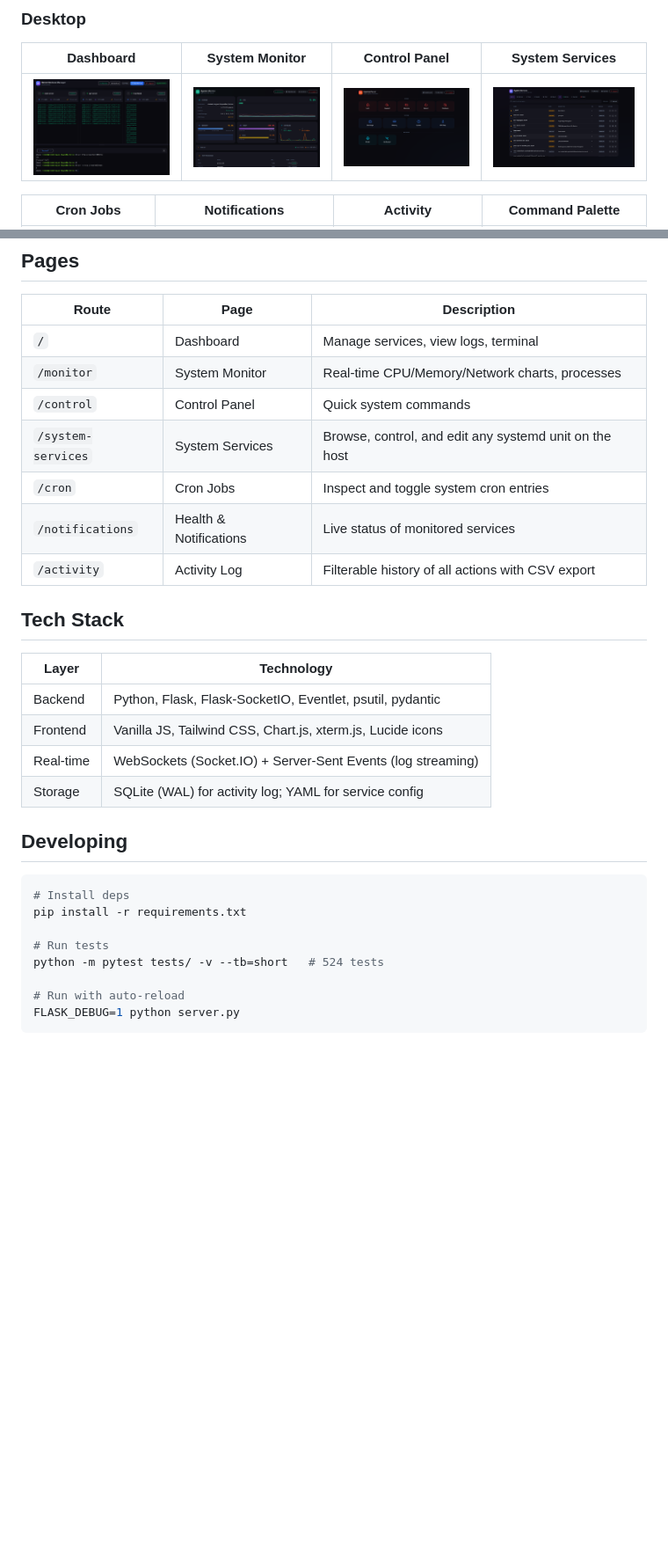
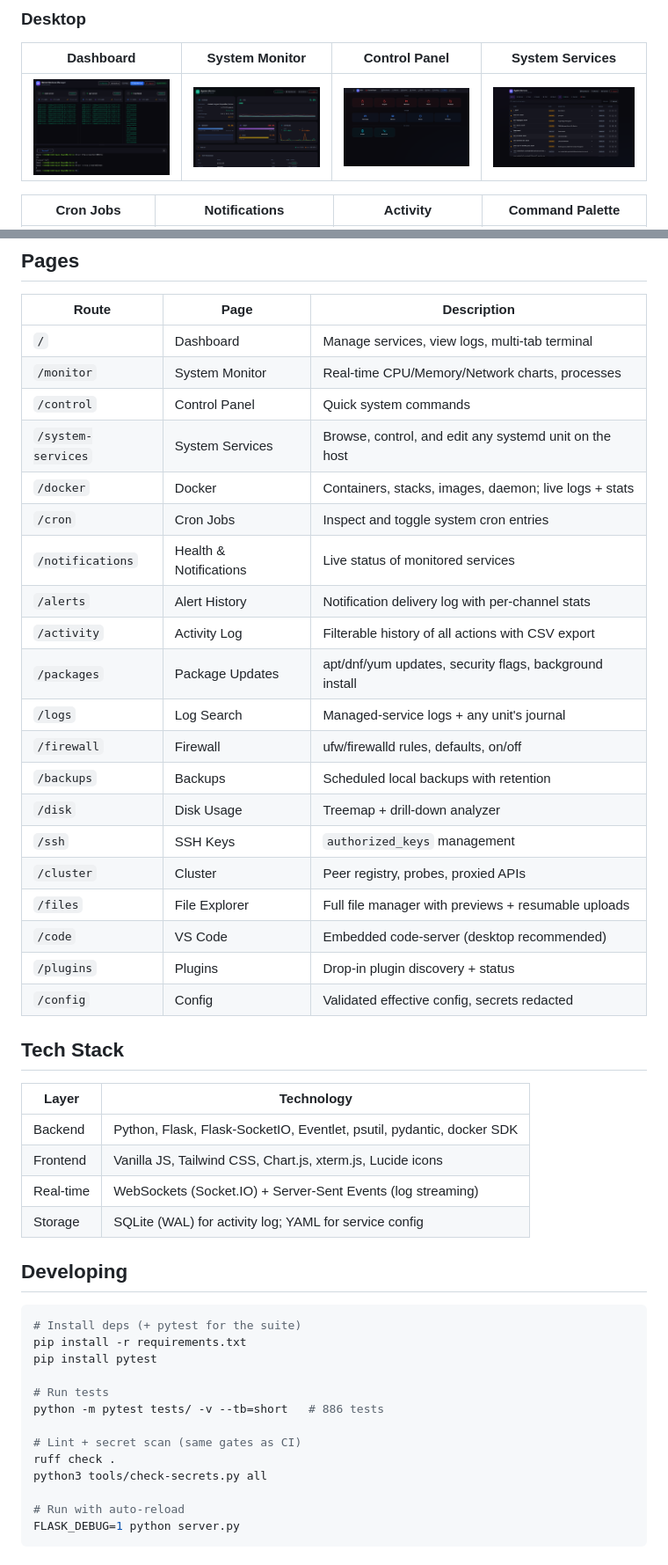
Before and after one commit to Rishabh-Bajpai/server-services-manager, a Markdown page: README.md, 2 parts joined by grey strips. Shown: that part at 88% size. GitHub-like rendering; pictures changed too: resources/control-desktop.png; blank space fills up the shorter version.

````diff
--- a/README.md
+++ b/README.md
@@ -213,19 +252,32 @@ breaking the manager. See `app/plugins.py` for the full API.
 
 | Route | Page | Description |
 |-------|------|-------------|
-| `/` | Dashboard | Manage services, view logs, terminal |
+| `/` | Dashboard | Manage services, view logs, multi-tab terminal |
 | `/monitor` | System Monitor | Real-time CPU/Memory/Network charts, processes |
 | `/control` | Control Panel | Quick system commands |
 | `/system-services` | System Services | Browse, control, and edit any systemd unit on the host |
+| `/docker` | Docker | Containers, stacks, images, daemon; live logs + stats |
 | `/cron` | Cron Jobs | Inspect and toggle system cron entries |
 | `/notifications` | Health & Notifications | Live status of monitored services |
+| `/alerts` | Alert History | Notification delivery log with per-channel stats |
 | `/activity` | Activity Log | Filterable history of all actions with CSV export |
+| `/packages` | Package Updates | apt/dnf/yum updates, security flags, background install |
+| `/logs` | Log Search | Managed-service logs + any unit's journal |
+| `/firewall` | Firewall | ufw/firewalld rules, defaults, on/off |
+| `/backups` | Backups | Scheduled local backups with retention |
+| `/disk` | Disk Usage | Treemap + drill-down analyzer |
+| `/ssh` | SSH Keys | `authorized_keys` management |
+| `/cluster` | Cluster | Peer registry, probes, proxied APIs |
+| `/files` | File Explorer | Full file manager with previews + resumable uploads |
+| `/code` | VS Code | Embedded code-server (desktop recommended) |
+| `/plugins` | Plugins | Drop-in plugin discovery + status |
+| `/config` | Config | Validated effective config, secrets redacted |
 
 ## Tech Stack
 
 | Layer | Technology |
 |-------|-----------|
-| Backend | Python, Flask, Flask-SocketIO, Eventlet, psutil, pydantic |
+| Backend | Python, Flask, Flask-SocketIO, Eventlet, psutil, pydantic, docker SDK |
 | Frontend | Vanilla JS, Tailwind CSS, Chart.js, xterm.js, Lucide icons |
 | Real-time | WebSockets (Socket.IO) + Server-Sent Events (log streaming) |
 | Storage | SQLite (WAL) for activity log; YAML for service config |
@@ -233,11 +285,16 @@ breaking the manager. See `app/plugins.py` for the full API.
 ## Developing
 
 ```bash
-# Install deps
+# Install deps (+ pytest for the suite)
 pip install -r requirements.txt
+pip install pytest
 
 # Run tests
-python -m pytest tests/ -v --tb=short   # 524 tests
+python -m pytest tests/ -v --tb=short   # 886 tests
+
+# Lint + secret scan (same gates as CI)
+ruff check .
+python3 tools/check-secrets.py all
 
 # Run with auto-reload
 FLASK_DEBUG=1 python server.py
````
Also changed, not shown: other parts of README.md (+45 -6 lines), 1 other file.
